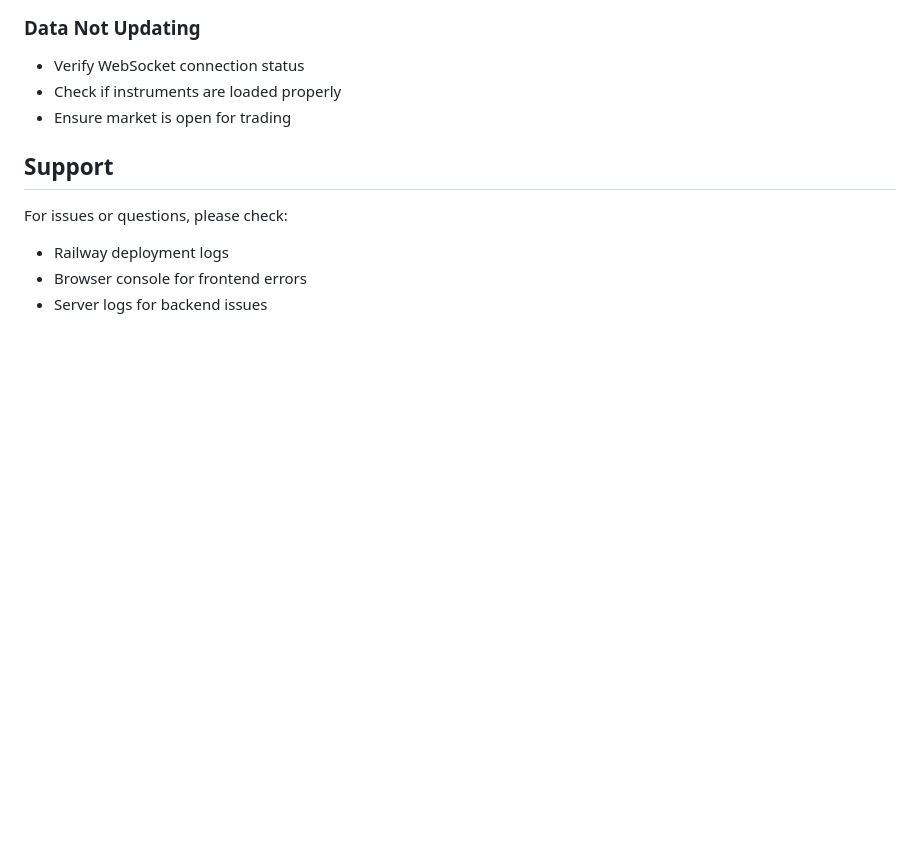
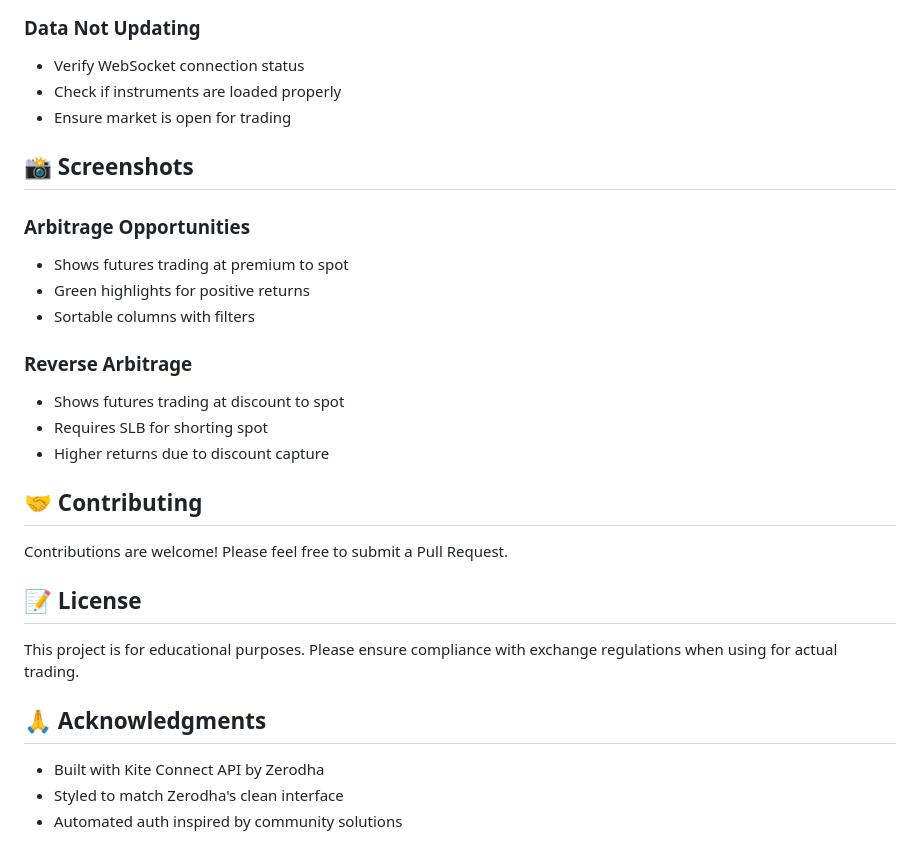
Before and after one commit to mr5cell/arbitrage-tracker, a Markdown page: README.md, the part around one of its changes. Drawn GitHub-style; blank space fills up the shorter version.

```diff
--- a/README.md
+++ b/README.md
@@ -178,9 +218,28 @@ The trade buttons are currently placeholders. To integrate with Kite Publisher:
 - Check if instruments are loaded properly
 - Ensure market is open for trading
 
-## Support
+## 📸 Screenshots
 
-For issues or questions, please check:
-- Railway deployment logs
-- Browser console for frontend errors
-- Server logs for backend issues
+### Arbitrage Opportunities
+- Shows futures trading at premium to spot
+- Green highlights for positive returns
+- Sortable columns with filters
+
+### Reverse Arbitrage
+- Shows futures trading at discount to spot
+- Requires SLB for shorting spot
+- Higher returns due to discount capture
+
+## 🤝 Contributing
+
+Contributions are welcome! Please feel free to submit a Pull Request.
+
+## 📝 License
+
+This project is for educational purposes. Please ensure compliance with exchange regulations when using for actual trading.
+
+## 🙏 Acknowledgments
+
+- Built with Kite Connect API by Zerodha
+- Styled to match Zerodha's clean interface
+- Automated auth inspired by community solutions
```
Also changed, not shown: other parts of README.md (+69 -29 lines).
